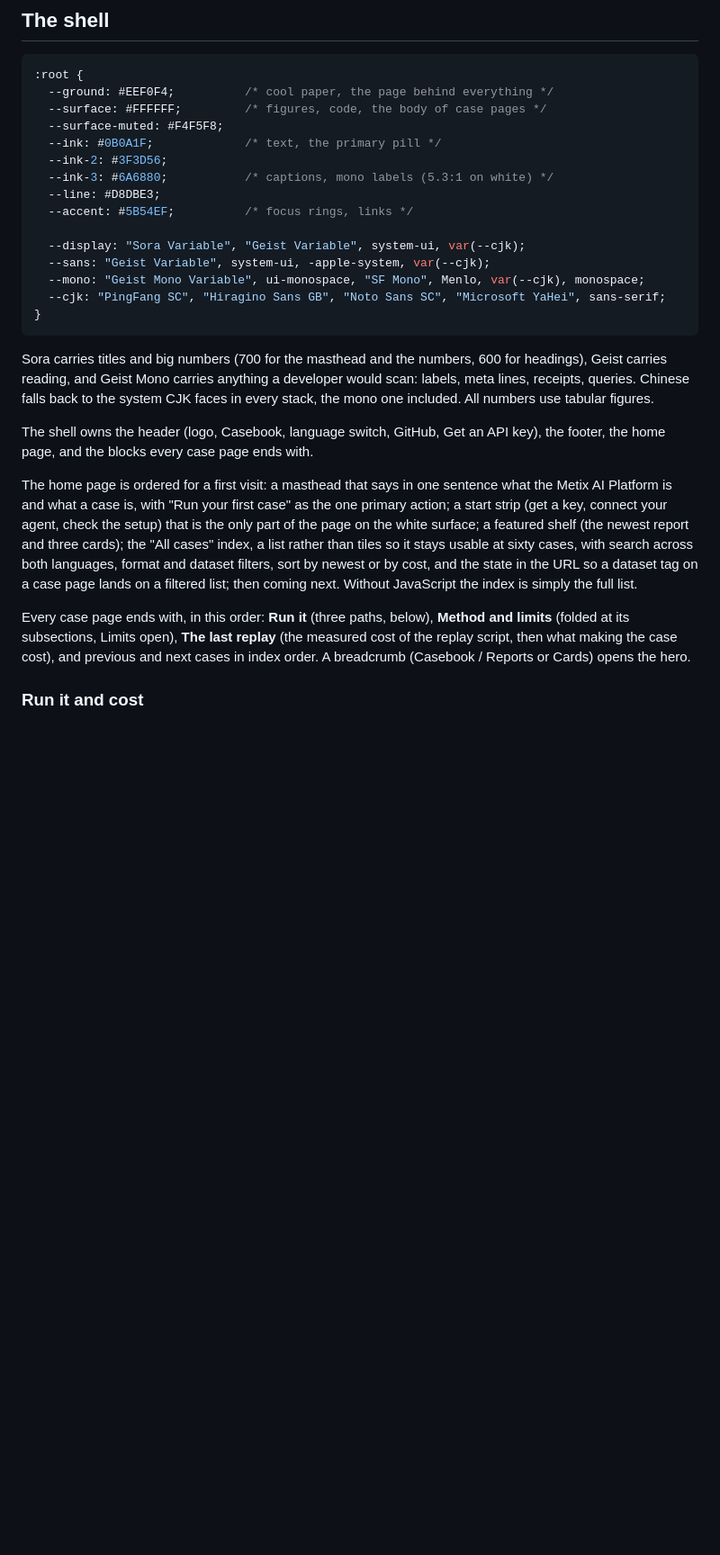
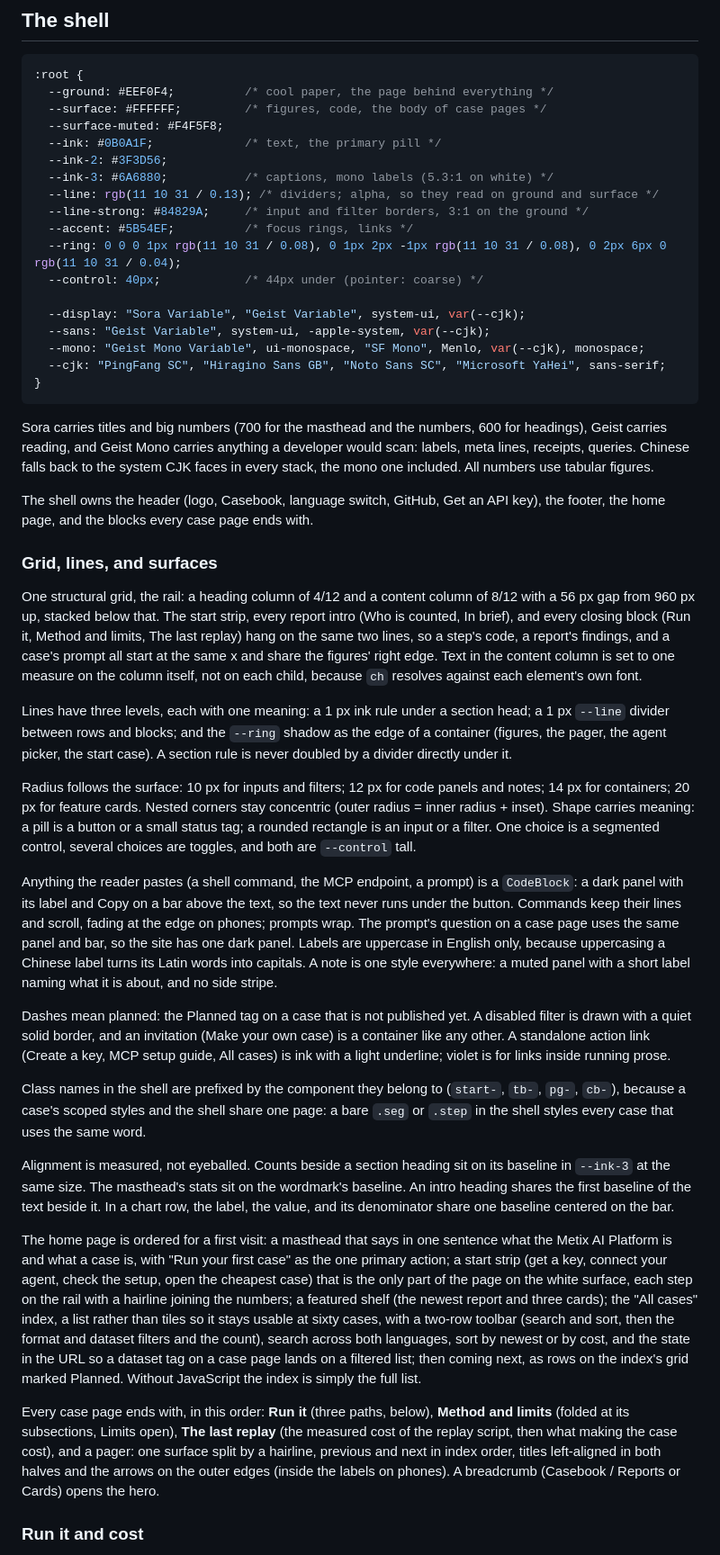
Before and after one commit to MetixAI-Official/awesome-metix-platform-use-cases, a Markdown page: docs/style.md, the part around one of its changes. Shown at 90% size. Drawn GitHub-style; blank space fills up the shorter version.

Commit message:
docs: write down the grid, the line levels, and the component prefixes
The style guide now records what this pass settled, so the next case keeps it: the rail
as the one structural grid and one measure per content column; three line levels with
one meaning each; the radius scale and what a pill or a rounded rectangle means; one
dark panel for anything to paste; one note style; dashes only for Planned; ink action
links and violet prose links; alignment rules that are measured, not eyeballed; shell
class names prefixed by component; chart value and denominator columns, continuous
reference lines with the phone exception, and Chinese findings broken only between
words; control heights for mouse and touch; and chart focus colors by dataset, which
replaces the old single teal rule.

```diff
--- a/docs/style.md
+++ b/docs/style.md
@@ -38,8 +38,11 @@ English is the default at `/`; Chinese lives at `/zh/`, and the language switch
   --ink: #0B0A1F;             /* text, the primary pill */
   --ink-2: #3F3D56;
   --ink-3: #6A6880;           /* captions, mono labels (5.3:1 on white) */
-  --line: #D8DBE3;
+  --line: rgb(11 10 31 / 0.13); /* dividers; alpha, so they read on ground and surface */
+  --line-strong: #84829A;     /* input and filter borders, 3:1 on the ground */
   --accent: #5B54EF;          /* focus rings, links */
+  --ring: 0 0 0 1px rgb(11 10 31 / 0.08), 0 1px 2px -1px rgb(11 10 31 / 0.08), 0 2px 6px 0 rgb(11 10 31 / 0.04);
+  --control: 40px;            /* 44px under (pointer: coarse) */
 
   --display: "Sora Variable", "Geist Variable", system-ui, var(--cjk);
   --sans: "Geist Variable", system-ui, -apple-system, var(--cjk);
@@ -52,9 +55,25 @@ Sora carries titles and big numbers (700 for the masthead and the numbers, 600 f
 
 The shell owns the header (logo, Casebook, language switch, GitHub, Get an API key), the footer, the home page, and the blocks every case page ends with.
 
-The home page is ordered for a first visit: a masthead that says in one sentence what the Metix AI Platform is and what a case is, with "Run your first case" as the one primary action; a start strip (get a key, connect your agent, check the setup) that is the only part of the page on the white surface; a featured shelf (the newest report and three cards); the "All cases" index, a list rather than tiles so it stays usable at sixty cases, with search across both languages, format and dataset filters, sort by newest or by cost, and the state in the URL so a dataset tag on a case page lands on a filtered list; then coming next. Without JavaScript the index is simply the full list.
+### Grid, lines, and surfaces
 
-Every case page ends with, in this order: **Run it** (three paths, below), **Method and limits** (folded at its subsections, Limits open), **The last replay** (the measured cost of the replay script, then what making the case cost), and previous and next cases in index order. A breadcrumb (Casebook / Reports or Cards) opens the hero.
+One structural grid, the rail: a heading column of 4/12 and a content column of 8/12 with a 56 px gap from 960 px up, stacked below that. The start strip, every report intro (Who is counted, In brief), and every closing block (Run it, Method and limits, The last replay) hang on the same two lines, so a step's code, a report's findings, and a case's prompt all start at the same x and share the figures' right edge. Text in the content column is set to one measure on the column itself, not on each child, because `ch` resolves against each element's own font.
+
+Lines have three levels, each with one meaning: a 1 px ink rule under a section head; a 1 px `--line` divider between rows and blocks; and the `--ring` shadow as the edge of a container (figures, the pager, the agent picker, the start case). A section rule is never doubled by a divider directly under it.
+
+Radius follows the surface: 10 px for inputs and filters; 12 px for code panels and notes; 14 px for containers; 20 px for feature cards. Nested corners stay concentric (outer radius = inner radius + inset). Shape carries meaning: a pill is a button or a small status tag; a rounded rectangle is an input or a filter. One choice is a segmented control, several choices are toggles, and both are `--control` tall.
+
+Anything the reader pastes (a shell command, the MCP endpoint, a prompt) is a `CodeBlock`: a dark panel with its label and Copy on a bar above the text, so the text never runs under the button. Commands keep their lines and scroll, fading at the edge on phones; prompts wrap. The prompt's question on a case page uses the same panel and bar, so the site has one dark panel. Labels are uppercase in English only, because uppercasing a Chinese label turns its Latin words into capitals. A note is one style everywhere: a muted panel with a short label naming what it is about, and no side stripe.
+
+Dashes mean planned: the Planned tag on a case that is not published yet. A disabled filter is drawn with a quiet solid border, and an invitation (Make your own case) is a container like any other. A standalone action link (Create a key, MCP setup guide, All cases) is ink with a light underline; violet is for links inside running prose.
+
+Class names in the shell are prefixed by the component they belong to (`start-`, `tb-`, `pg-`, `cb-`), because a case's scoped styles and the shell share one page: a bare `.seg` or `.step` in the shell styles every case that uses the same word.
+
+Alignment is measured, not eyeballed. Counts beside a section heading sit on its baseline in `--ink-3` at the same size. The masthead's stats sit on the wordmark's baseline. An intro heading shares the first baseline of the text beside it. In a chart row, the label, the value, and its denominator share one baseline centered on the bar.
+
+The home page is ordered for a first visit: a masthead that says in one sentence what the Metix AI Platform is and what a case is, with "Run your first case" as the one primary action; a start strip (get a key, connect your agent, check the setup, open the cheapest case) that is the only part of the page on the white surface, each step on the rail with a hairline joining the numbers; a featured shelf (the newest report and three cards); the "All cases" index, a list rather than tiles so it stays usable at sixty cases, with a two-row toolbar (search and sort, then the format and dataset filters and the count), search across both languages, sort by newest or by cost, and the state in the URL so a dataset tag on a case page lands on a filtered list; then coming next, as rows on the index's grid marked Planned. Without JavaScript the index is simply the full list.
+
+Every case page ends with, in this order: **Run it** (three paths, below), **Method and limits** (folded at its subsections, Limits open), **The last replay** (the measured cost of the replay script, then what making the case cost), and a pager: one surface split by a hairline, previous and next in index order, titles left-aligned in both halves and the arrows on the outer edges (inside the labels on phones). A breadcrumb (Casebook / Reports or Cards) opens the hero.
 
 ### Run it and cost
 
```
Also changed, not shown: other parts of docs/style.md (+5 -2 lines).
